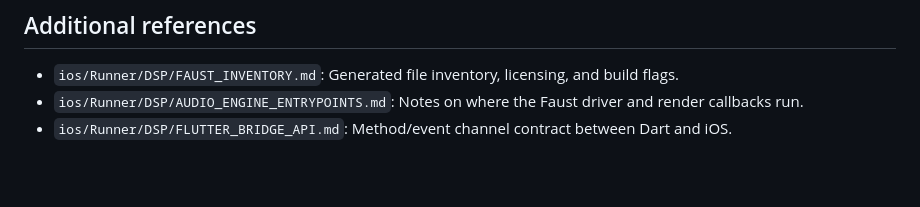
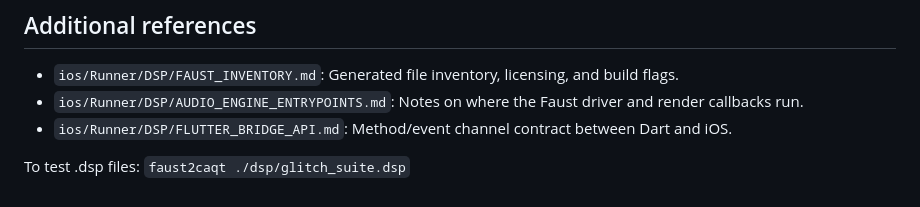
Before and after one commit to lukemorse/faust_test_app, a Markdown page: README.md, the part around the change. GitHub-like rendering; blank space fills up the shorter version.

```diff
--- a/README.md
+++ b/README.md
@@ -47,3 +47,5 @@ The included demo page (`lib/main.dart`) wraps these calls with buttons, text in
 - `ios/Runner/DSP/FAUST_INVENTORY.md`: Generated file inventory, licensing, and build flags.
 - `ios/Runner/DSP/AUDIO_ENGINE_ENTRYPOINTS.md`: Notes on where the Faust driver and render callbacks run.
 - `ios/Runner/DSP/FLUTTER_BRIDGE_API.md`: Method/event channel contract between Dart and iOS.
+
+To test .dsp files: `faust2caqt ./dsp/glitch_suite.dsp`
```
